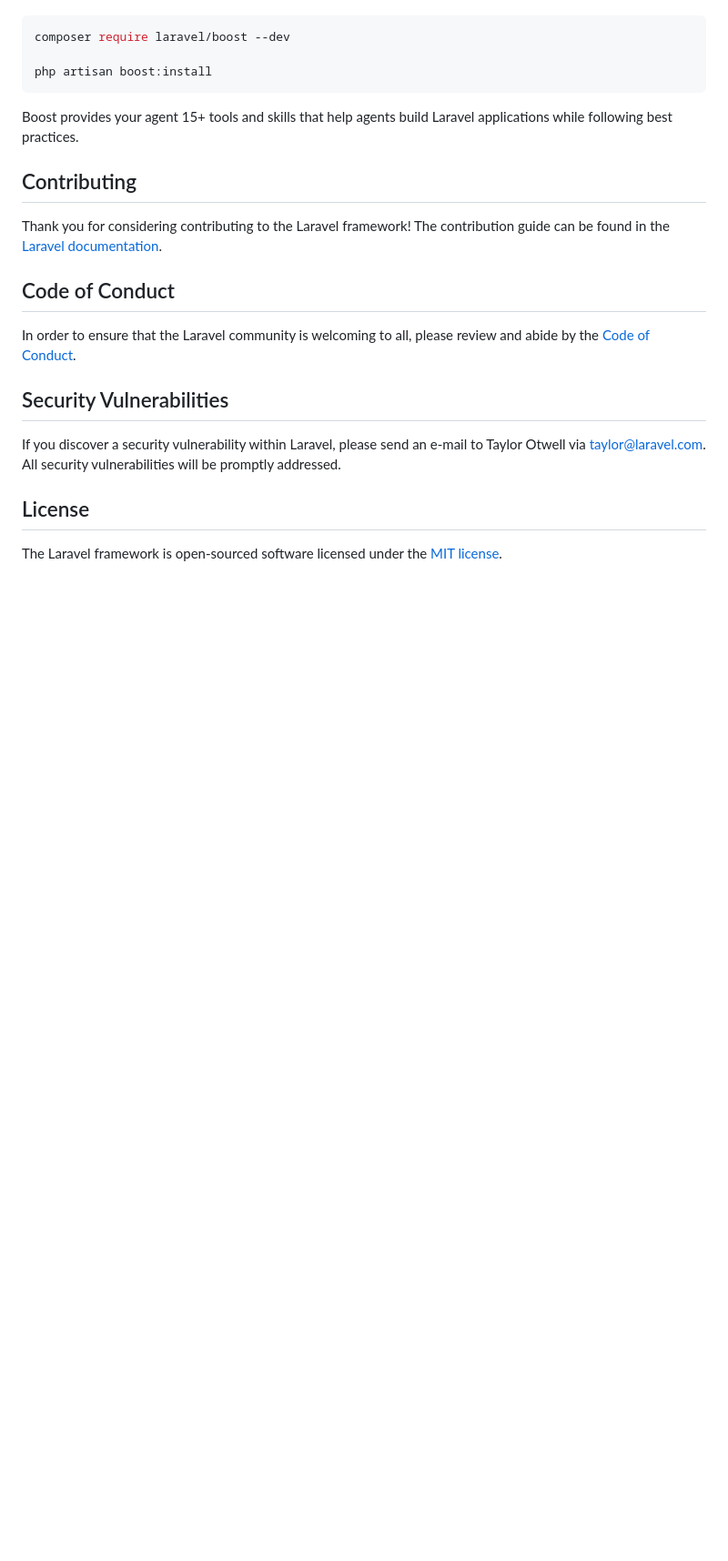
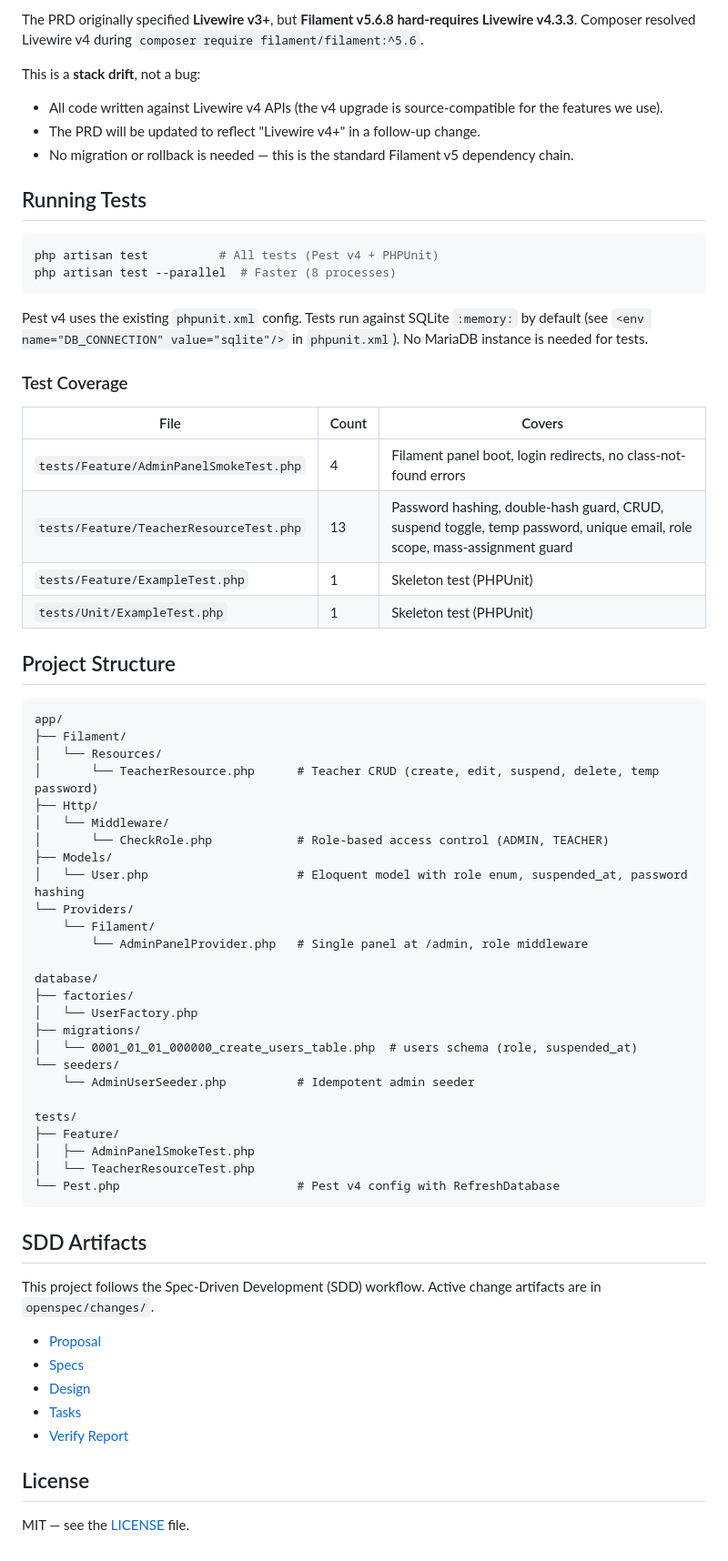
Before and after one commit to carlose119/online-exam-submission, a Markdown page: README.md, the part around one of its changes. Shown at 91% size. Drawn GitHub-style; blank space fills up the shorter version.

````diff
--- a/README.md
+++ b/README.md
@@ -35,24 +74,72 @@ Laravel's predictable structure and conventions make it ideal for AI coding agen
+The PRD originally specified **Livewire v3+**, but **Filament v5.6.8 hard-requires Livewire v4.3.3**.
+Composer resolved Livewire v4 during `composer require filament/filament:^5.6`.
+
+This is a **stack drift**, not a bug:
+
+- All code written against Livewire v4 APIs (the v4 upgrade is source-compatible for the features we use).
+- The PRD will be updated to reflect "Livewire v4+" in a follow-up change.
+- No migration or rollback is needed — this is the standard Filament v5 dependency chain.
+
+## Running Tests
 
 ```bash
-composer require laravel/boost --dev
-
-php artisan boost:install
+php artisan test          # All tests (Pest v4 + PHPUnit)
+php artisan test --parallel  # Faster (8 processes)
 ```
 
-Boost provides your agent 15+ tools and skills that help agents build Laravel applications while following best practices.
+Pest v4 uses the existing `phpunit.xml` config. Tests run against SQLite `:memory:` by default (see `<env name="DB_CONNECTION" value="sqlite"/>` in `phpunit.xml`). No MariaDB instance is needed for tests.
 
-## Contributing
+### Test Coverage
 
-Thank you for considering contributing to the Laravel framework! The contribution guide can be found in the [Laravel documentation](https://laravel.com/docs/contributions).
+| File | Count | Covers |
+|------|-------|--------|
+| `tests/Feature/AdminPanelSmokeTest.php` | 4 | Filament panel boot, login redirects, no class-not-found errors |
+| `tests/Feature/TeacherResourceTest.php` | 13 | Password hashing, double-hash guard, CRUD, suspend toggle, temp password, unique email, role scope, mass-assignment guard |
+| `tests/Feature/ExampleTest.php` | 1 | Skeleton test (PHPUnit) |
+| `tests/Unit/ExampleTest.php` | 1 | Skeleton test (PHPUnit) |
 
-## Code of Conduct
+## Project Structure
 
-In order to ensure that the Laravel community is welcoming to all, please review and abide by the [Code of Conduct](https://laravel.com/docs/contributions#code-of-conduct).
+```
+app/
+├── Filament/
+│   └── Resources/
+│       └── TeacherResource.php      # Teacher CRUD (create, edit, suspend, delete, temp password)
+├── Http/
+│   └── Middleware/
+│       └── CheckRole.php            # Role-based access control (ADMIN, TEACHER)
+├── Models/
+│   └── User.php                     # Eloquent model with role enum, suspended_at, password hashing
+└── Providers/
+    └── Filament/
+        └── AdminPanelProvider.php   # Single panel at /admin, role middleware
 
-## Security Vulnerabilities
+database/
+├── factories/
+│   └── UserFactory.php
+├── migrations/
+│   └── 0001_01_01_000000_create_users_table.php  # users schema (role, suspended_at)
+└── seeders/
+    └── AdminUserSeeder.php          # Idempotent admin seeder
 
-If you discover a security vulnerability within Laravel, please send an e-mail to Taylor Otwell via [taylor@laravel.com](mailto:taylor@laravel.com). All security vulnerabilities will be promptly addressed.
+tests/
+├── Feature/
+│   ├── AdminPanelSmokeTest.php
+│   └── TeacherResourceTest.php
+└── Pest.php                         # Pest v4 config with RefreshDatabase
+```
+
+## SDD Artifacts
+
+This project follows the Spec-Driven Development (SDD) workflow.
+Active change artifacts are in `openspec/changes/`.
+
+- [Proposal](openspec/changes/scaffold-and-admin/proposal.md)
+- [Specs](openspec/changes/scaffold-and-admin/specs/)
+- [Design](openspec/changes/scaffold-and-admin/design.md)
+- [Tasks](openspec/changes/scaffold-and-admin/tasks.md)
+- [Verify Report](openspec/changes/scaffold-and-admin/verify-report.md)
 
 ## License
 
-The Laravel framework is open-sourced software licensed under the [MIT license](https://opensource.org/licenses/MIT).
+MIT — see the [LICENSE](LICENSE) file.
````
Also changed, not shown: other parts of README.md (+62 -23 lines).
